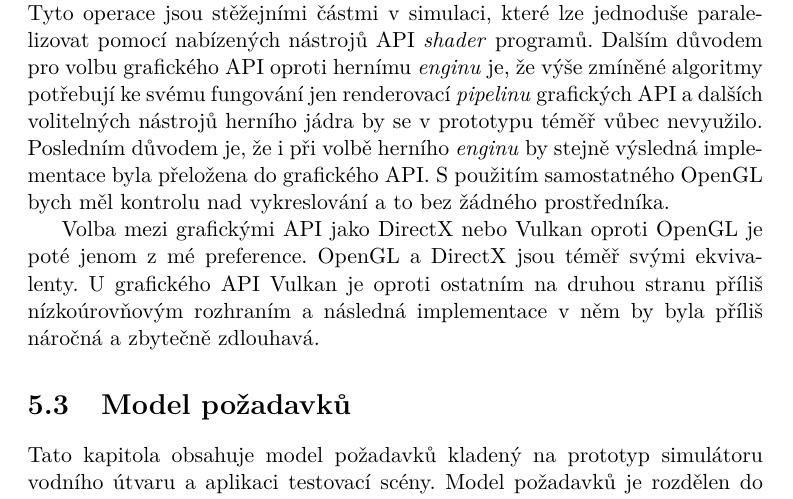
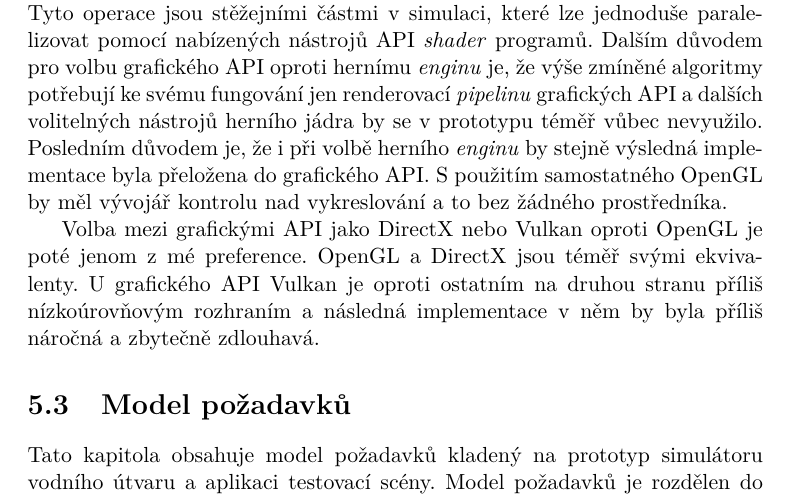
Before and after one commit to ngohongs/bachelor-thesis, a LaTeX thesis (thesis.tex, which reads text/theory.tex): part of page 56 of 85, cut so that both start at the same text. Compiled offline with pdfLaTeX.

Commit message:
Small fix

```diff
--- a/text/theory.tex
+++ b/text/theory.tex
@@ -824,7 +824,7 @@ OdhadPrůsečíku(float3 V, float3 r, texture2D receivers)
 
             Grafické API nabízí rozhraní pro práci s obrazem skrz grafické karty. Poskytují \emph{shader} programy, které dovolují svým uživatelům manipulovat nejenom barvami objektů, ale také i jeho geometrií. Zatímco herní jádra budují nad grafickými API další podpůrné nástroje vhodné pro vývoj her jako AI nebo fyzikální \emph{enginy}.
 
-            Pro implementaci prototypu simulátoru a aplikace testovací scény bylo vybráno grafického API OpenGL a to z následujících důvodů. Prvním důvodem je, že velká většina algoritmů (procedulární, hybridní metody) je založena na transformaci geometrie a jeho následné optické vlastnosti spočívají ve výpočtu barvy povrchu vody podle pozic kamery (oka) a pozorovaného bodu hladiny. Tyto operace jsou stěžejními částmi v simulaci, které lze jednoduše paralelizovat pomocí nabízených nástrojů API \emph{shader} programů. Dalším důvodem pro volbu grafického API oproti hernímu \emph{enginu} je, že výše zmíněné algoritmy potřebují ke svému fungování jen renderovací \emph{pipelinu} grafických API a dalších volitelných nástrojů herního jádra by se v prototypu téměř vůbec nevyužilo. Posledním důvodem je, že i při volbě herního \emph{enginu} by stejně výsledná implementace byla přeložena do grafického API. S použitím samostatného OpenGL bych měl kontrolu nad vykreslování a to bez žádného prostředníka.
+            Pro implementaci prototypu simulátoru a aplikace testovací scény bylo vybráno grafického API OpenGL a to z následujících důvodů. Prvním důvodem je, že velká většina algoritmů (procedulární, hybridní metody) je založena na transformaci geometrie a jeho následné optické vlastnosti spočívají ve výpočtu barvy povrchu vody podle pozic kamery (oka) a pozorovaného bodu hladiny. Tyto operace jsou stěžejními částmi v simulaci, které lze jednoduše paralelizovat pomocí nabízených nástrojů API \emph{shader} programů. Dalším důvodem pro volbu grafického API oproti hernímu \emph{enginu} je, že výše zmíněné algoritmy potřebují ke svému fungování jen renderovací \emph{pipelinu} grafických API a dalších volitelných nástrojů herního jádra by se v prototypu téměř vůbec nevyužilo. Posledním důvodem je, že i při volbě herního \emph{enginu} by stejně výsledná implementace byla přeložena do grafického API. S použitím samostatného OpenGL by měl vývojář  kontrolu nad vykreslování a to bez žádného prostředníka.
 
             Volba mezi grafickými API jako DirectX nebo Vulkan oproti OpenGL je poté jenom z mé preference. OpenGL a DirectX jsou téměř svými ekvivalenty. U grafického API Vulkan je oproti ostatním na druhou stranu příliš nízkoúrovňovým rozhraním a následná implementace v něm by byla příliš náročná a zbytečně zdlouhavá.
 
```
